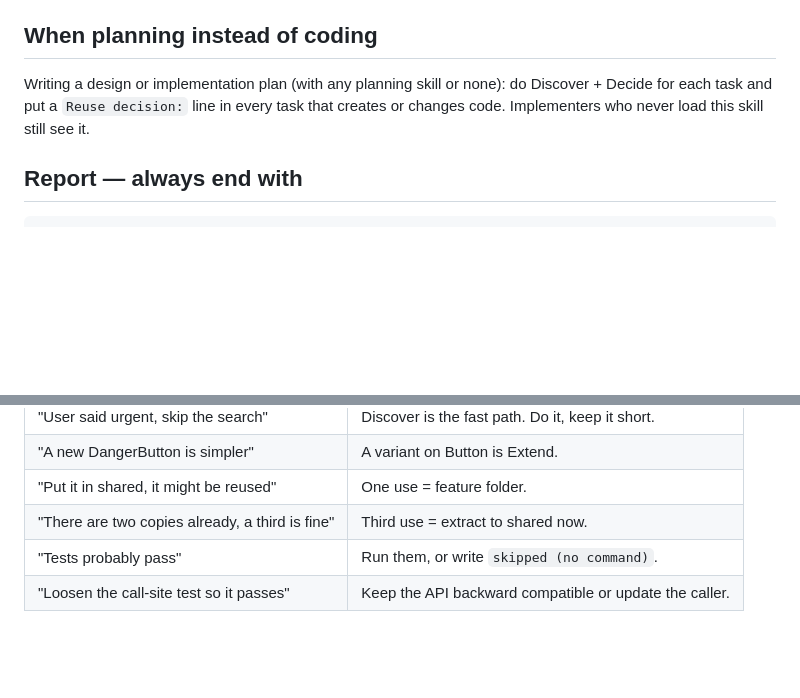
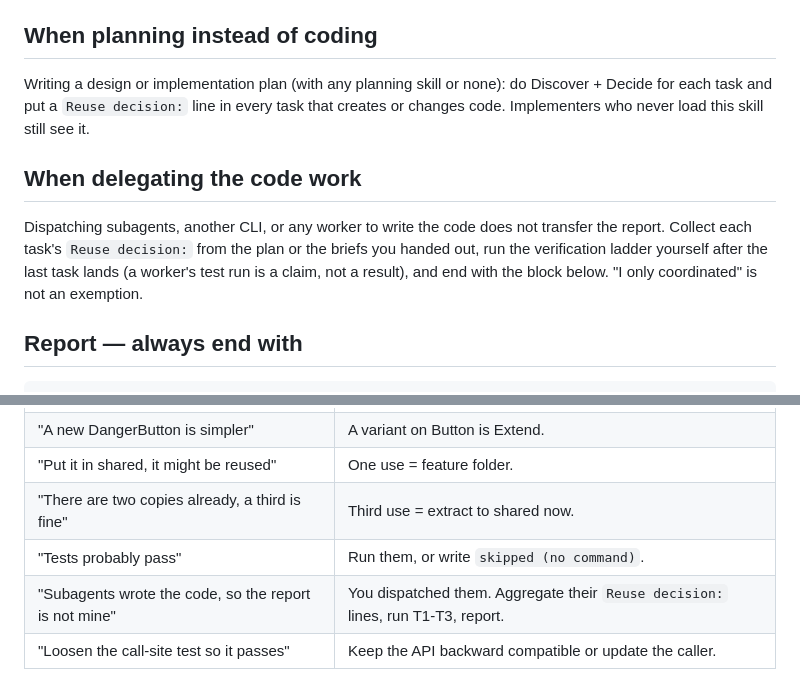
Before and after one commit to ekayutdev/reusable-dev, a Markdown page: skills/reusable-dev/SKILL.md, 2 parts joined by grey strips. Rendered like a GitHub page; blank space fills up the shorter version.

Commit message:
fix: the reuse report survives delegation
M4 failed in the manual round: running a plan through
subagent-driven-development produced no report block at all — no Reuse
decision, no Verified, no Notes. The skill spoke only to an agent writing
code itself, so a controller that dispatches every task read itself as out
of scope, and the implementers never load the skill. Naming delegation
explicitly routes that controller into the ladder and the report that
already exist.

Co-Authored-By: Claude Opus 5 <noreply@anthropic.com>
Claude-Session: https://claude.ai/code/session_01E4b9iKXRA1bxNgBfpyhnFc

````diff
--- a/skills/reusable-dev/SKILL.md
+++ b/skills/reusable-dev/SKILL.md
@@ -49,6 +49,10 @@ Created a shared unit or changed a shared API → update its registry row (`refe
 
 Writing a design or implementation plan (with any planning skill or none): do Discover + Decide for each task and put a `Reuse decision:` line in every task that creates or changes code. Implementers who never load this skill still see it.
 
+## When delegating the code work
+
+Dispatching subagents, another CLI, or any worker to write the code does not transfer the report. Collect each task's `Reuse decision:` from the plan or the briefs you handed out, run the verification ladder yourself after the last task lands (a worker's test run is a claim, not a result), and end with the block below. "I only coordinated" is not an exemption.
+
 ## Report — always end with
 
 ```
@@ -69,4 +73,5 @@ Changing an existing unit without an API change: `Reuse decision: Reuse <unit> (
 | "Put it in shared, it might be reused" | One use = feature folder. |
 | "There are two copies already, a third is fine" | Third use = extract to shared now. |
 | "Tests probably pass" | Run them, or write `skipped (no command)`. |
+| "Subagents wrote the code, so the report is not mine" | You dispatched them. Aggregate their `Reuse decision:` lines, run T1-T3, report. |
 | "Loosen the call-site test so it passes" | Keep the API backward compatible or update the caller. |
````
